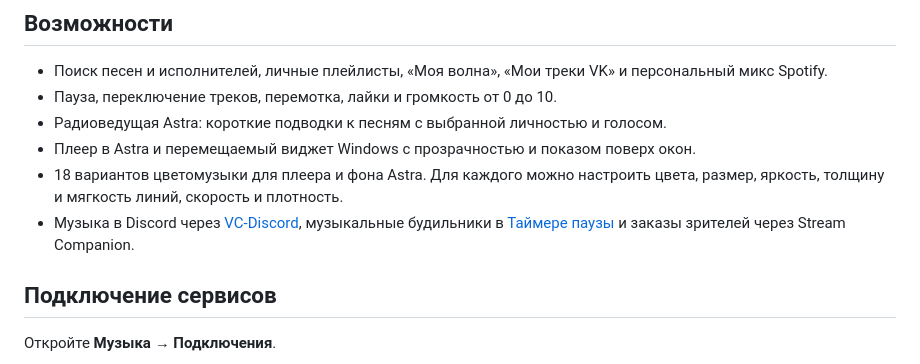
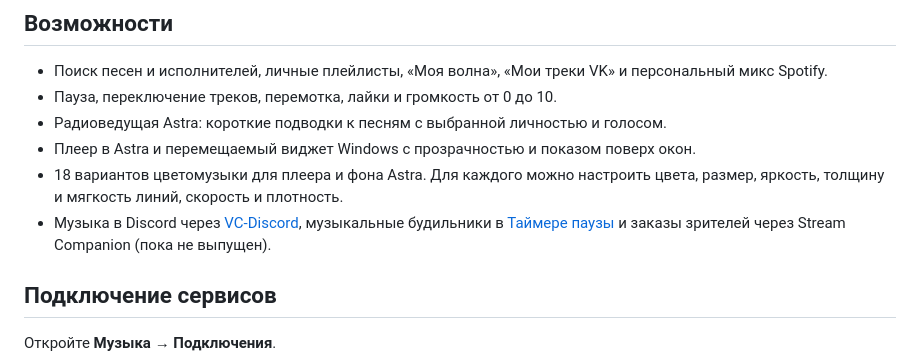
Before and after one commit to Voltur792/astra-music, a Markdown page: README.md, the part around the change. Drawn GitHub-style.

```diff
--- a/README.md
+++ b/README.md
@@ -24,7 +24,7 @@
 - Радиоведущая Astra: короткие подводки к песням с выбранной личностью и голосом.
 - Плеер в Astra и перемещаемый виджет Windows с прозрачностью и показом поверх окон.
 - 18 вариантов цветомузыки для плеера и фона Astra. Для каждого можно настроить цвета, размер, яркость, толщину и мягкость линий, скорость и плотность.
-- Музыка в Discord через [VC-Discord](https://github.com/Voltur792/VC-Discord), музыкальные будильники в [Таймере паузы](https://github.com/Voltur792/SPT) и заказы зрителей через Stream Companion.
+- Музыка в Discord через [VC-Discord](https://github.com/Voltur792/VC-Discord), музыкальные будильники в [Таймере паузы](https://github.com/Voltur792/SPT) и заказы зрителей через Stream Companion (пока не выпущен).
 
 ## Подключение сервисов
 
```
